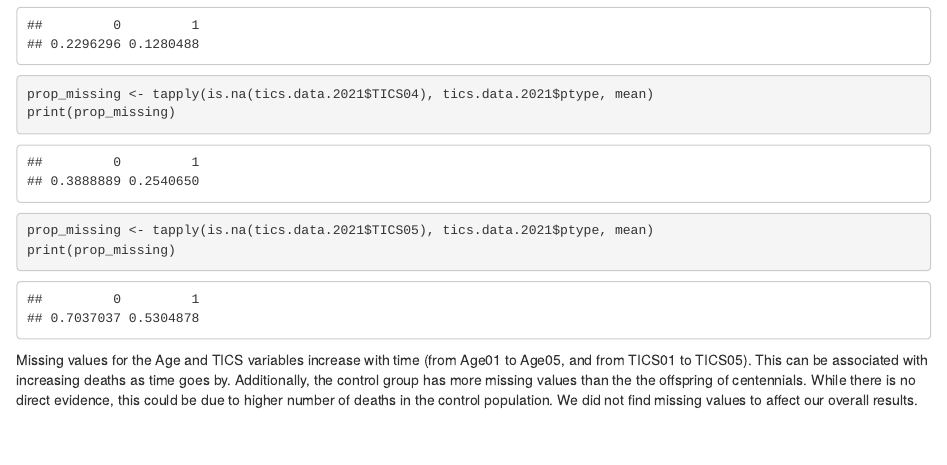
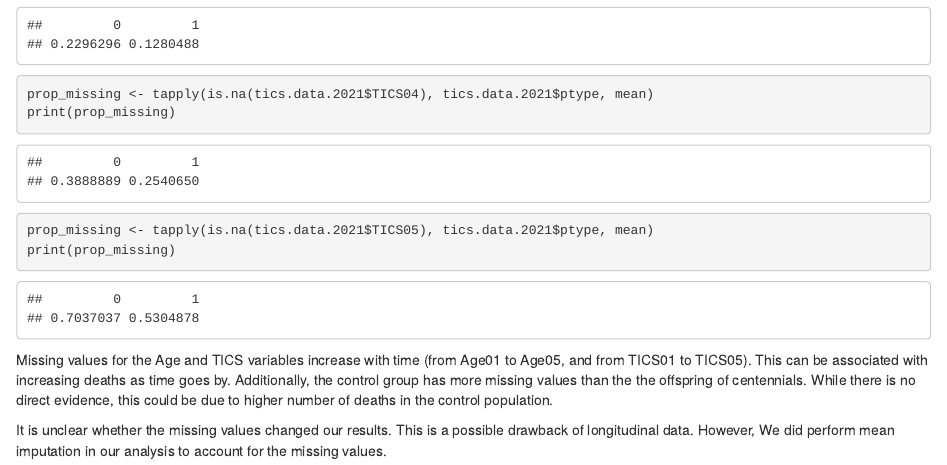
Before and after one commit to bhavya-dv/BS-849-Final-Project, an R Markdown document (BS-849-Final-Project.Rmd): the page in a window 1100 px wide, from 14560 px down. Rendered offline with R 4.5, knitr and Pandoc, with nearby package versions; some code elsewhere in the file could not run offline.

Commit message:
missingness

````diff
--- a/BS-849-Final-Project.Rmd
+++ b/BS-849-Final-Project.Rmd
@@ -454,4 +454,6 @@ prop_missing <- tapply(is.na(tics.data.2021$TICS05), tics.data.2021$ptype, mean)
 print(prop_missing)
 
 ```
-Missing values for the Age and TICS variables increase with time (from Age01 to Age05, and from TICS01 to TICS05). This can be associated with increasing deaths as time goes by. Additionally, the control group has more missing values than the the offspring of centennials. While there is no direct evidence, this could be due to higher number of deaths in the control population. We did not find missing values to affect our overall results.
+Missing values for the Age and TICS variables increase with time (from Age01 to Age05, and from TICS01 to TICS05). This can be associated with increasing deaths as time goes by. Additionally, the control group has more missing values than the the offspring of centennials. While there is no direct evidence, this could be due to higher number of deaths in the control population.
+
+It is unclear whether the missing values changed our results. This is a possible drawback of longitudinal data. However, We did perform mean imputation in our analysis to account for the missing values.
````
